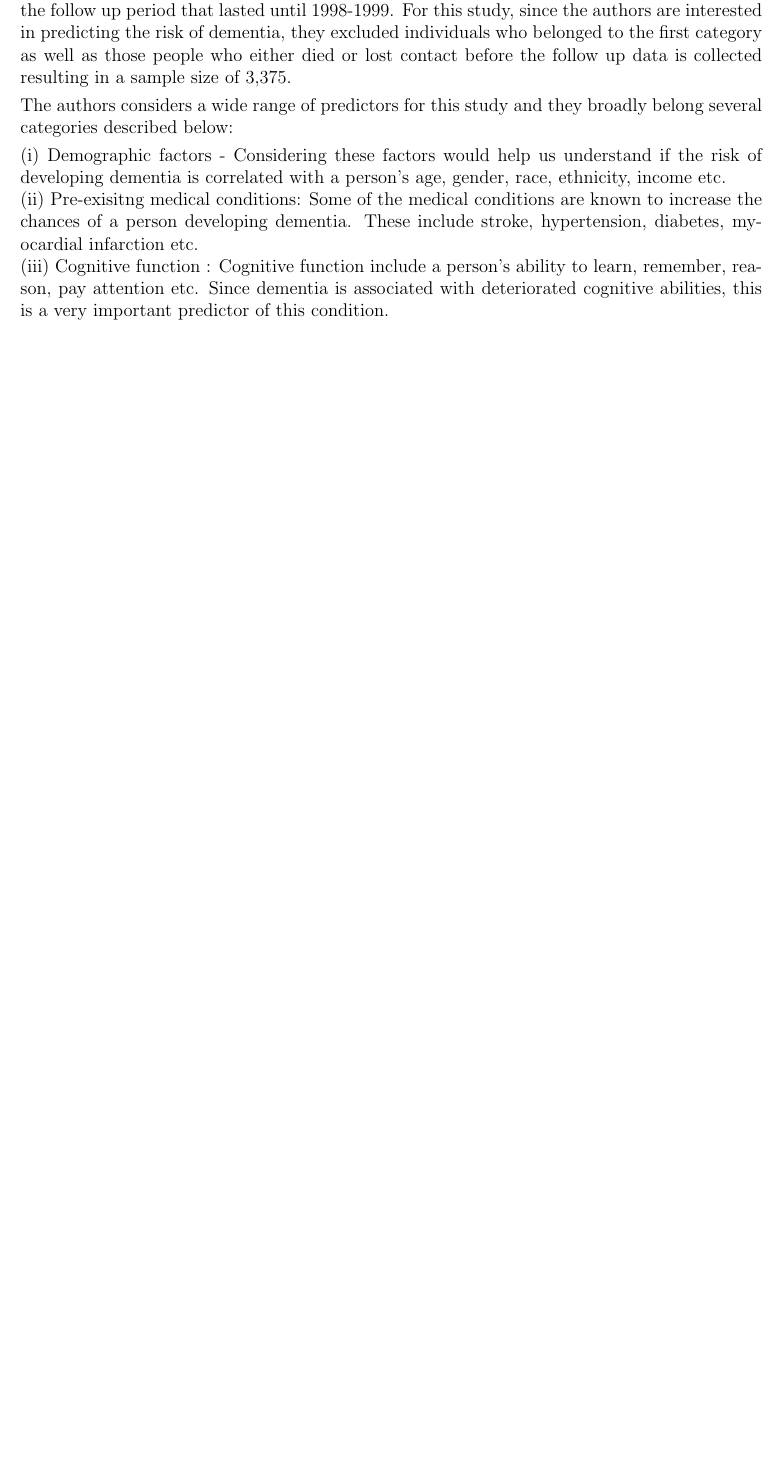
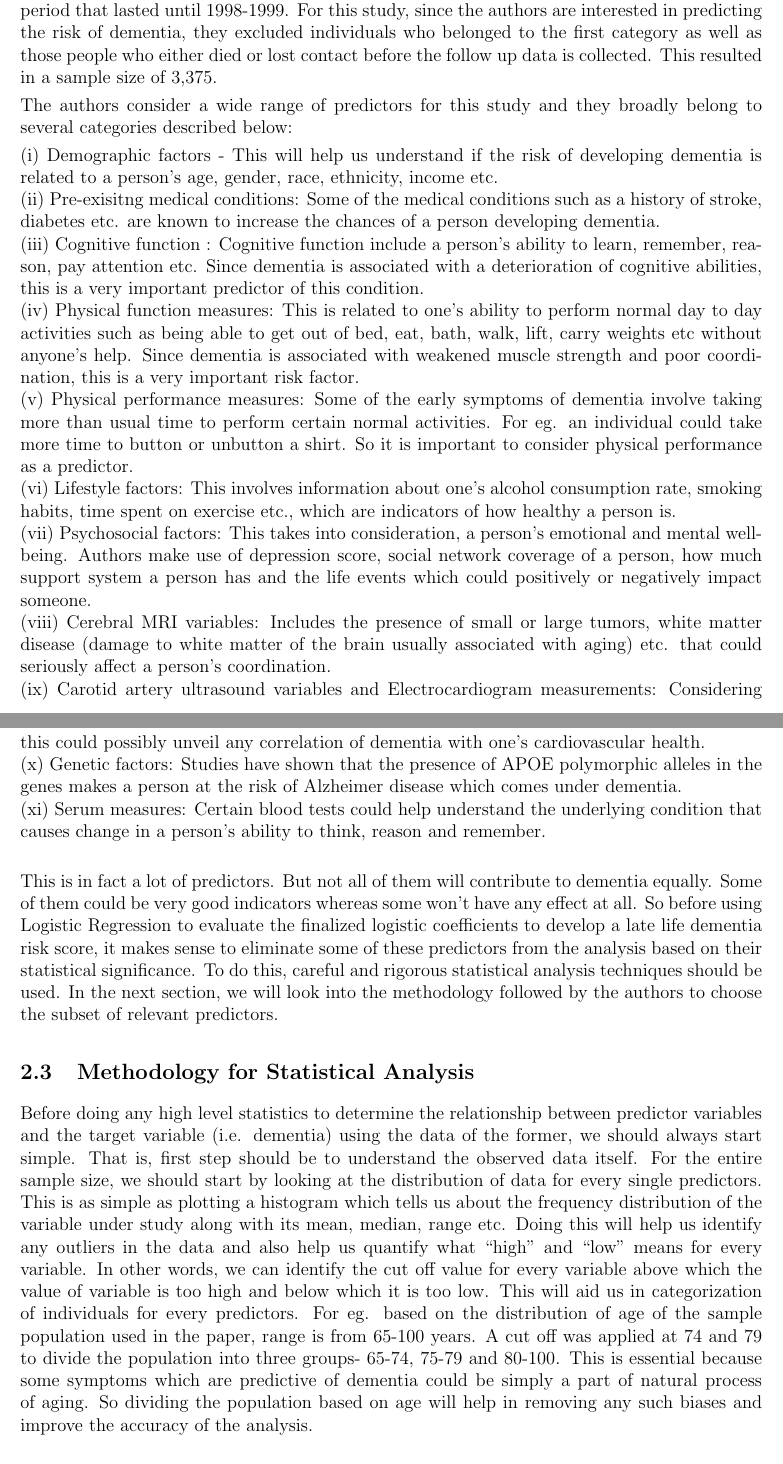
Before and after one commit to Lekshmi288/CS639-Project, a LaTeX document (main.tex): part of page 3 of 3 before the commit and two parts of pages 3 and 4 of 5 after it, the two joined at a grey line, cut so that both start at the same text, the shorter picture padded with empty space. Compiled offline with pdfLaTeX.

Commit message:
Added a part of methodology

```diff
--- a/main.tex
+++ b/main.tex
@@ -111,13 +111,31 @@ In the context of the paper we are discussing here, $Pr (Y|X)$ would the probabi
 
 \subsection{Predictors of Dementia}
 
-The data for different risk factors were collected from the Cardiovascular Health Cognition Study which was started in 1989–1990 and updated during 1992–1993. They identified and classified individuals into three groups: (i) Those who already had dementia at the time of data collection, (ii) those who developed dementia after the data collection and (iii) those who developed mild cognitive impairment or MCI (this is not as severe as dementia) any time during the follow up period that lasted until 1998-1999. For this study, since the authors are interested in predicting the risk of dementia, they excluded individuals who belonged to the first category as well as those people who either died or lost contact before the follow up data is collected resulting in a sample size of 3,375.
+The data for different predictors were collected from the Cardiovascular Health Cognition Study which was started in 1989–1990 and updated during 1992–1993. They identified and classified individuals into three groups: (i) Those who already had dementia at the time of data collection, (ii) those who developed dementia after the data collection and (iii) those who developed mild cognitive impairment or MCI (this is not as severe as dementia) any time during the follow up period that lasted until 1998-1999. For this study, since the authors are interested in predicting the risk of dementia, they excluded individuals who belonged to the first category as well as those people who either died or lost contact before the follow up data is collected. This resulted in a sample size of 3,375.
 
-The authors considers a wide range of predictors for this study and they broadly belong several categories described below:
+The authors consider a wide range of predictors for this study and they broadly belong to several categories described below:
 
-(i) Demographic factors - Considering these factors would help us understand if the risk of developing dementia is correlated with a person's age, gender, race, ethnicity, income etc.\\
-(ii) Pre-exisitng medical conditions: Some of the medical conditions are known to increase the chances of a person developing dementia. These include stroke, hypertension, diabetes, myocardial infarction etc. \\
-(iii)  Cognitive function : Cognitive function include a person's ability to learn, remember, reason, pay attention etc.  Since dementia is associated with deteriorated cognitive abilities, this is a very important predictor of this condition. \\
+(i) Demographic factors - This will help us understand if the risk of developing dementia is related to a person's age, gender, race, ethnicity, income etc.\\
+(ii) Pre-exisitng medical conditions: Some of the medical conditions such as a history of stroke, diabetes etc. are known to increase the chances of a person developing dementia. \\
+(iii)  Cognitive function : Cognitive function include a person's ability to learn, remember, reason, pay attention etc.  Since dementia is associated with a deterioration of cognitive abilities, this is a very important predictor of this condition. \\
+(iv) Physical function measures: This is related to one's ability to perform normal day to day activities such as being able to get out of bed, eat, bath, walk, lift, carry weights etc without anyone's help. Since dementia is associated with weakened muscle strength and poor coordination, this is a very important risk factor. \\
+(v) Physical performance measures: Some of the early symptoms of dementia involve taking more than usual time to perform certain normal activities. For eg. an individual could take more time to button or unbutton a shirt. So it is important to consider physical performance as a predictor.\\
+(vi) Lifestyle factors: This involves information about one's alcohol consumption rate, smoking habits, time spent on exercise etc., which are indicators of how healthy a person is. \\
+(vii) Psychosocial factors: This takes into consideration, a person's emotional and mental well-being. Authors make use of depression score, social network coverage of a person, how much support system a person has and the life events which could positively or negatively impact someone. \\
+(viii) Cerebral MRI variables: Includes the presence of small or large tumors, white matter disease (damage to white matter of the brain usually associated with aging) etc. that could seriously affect a person's coordination.\\
+(ix) Carotid artery ultrasound variables and Electrocardiogram measurements: Considering this could possibly unveil any correlation of dementia with one's cardiovascular health.\\
+(x) Genetic factors: Studies have shown that the presence of APOE polymorphic alleles in the genes makes a person at the risk of Alzheimer disease which comes under dementia.\\
+(xi) Serum measures: Certain blood tests could help understand the underlying condition that causes change in a person's ability to think, reason and remember. \\
+
+This is in fact a lot of predictors. But not all of them will contribute to dementia equally. Some of them could be very good indicators whereas some won't have any effect at all. So before using Logistic Regression to evaluate the finalized logistic coefficients to develop a late life dementia risk score, it makes sense to eliminate some of these predictors from the analysis based on their statistical significance. To do this, careful and rigorous statistical analysis techniques should be used. In the next section, we will look into the methodology followed by the authors to choose the subset of relevant predictors.
+
+\subsection{Methodology for Statistical Analysis}
+
+Before doing any high level statistics to determine the relationship between predictor variables and the target variable (i.e. dementia) using the data of the former, we should always start simple. That is, first step should be to understand the observed data itself. For the entire sample size, we should start by  looking at the distribution of data for every single predictors. This is as simple as plotting a histogram which tells us about the frequency distribution of the variable under study along with its mean, median, range etc. Doing this will help us identify any outliers in the data and also help us quantify what ``high'' and ``low'' means for every variable. In other words, we can identify the cut off value for every variable above which the value of variable is too high and below which it is too low. This will aid us in categorization of individuals for every predictors. For eg. based on the distribution of age of the sample population used in the paper, range is from 65-100 years. A cut off was applied at 74 and 79 to divide the population into three groups- 65-74, 75-79 and 80-100. This is essential because some symptoms which are predictive of dementia could be simply a part of natural process of aging. So dividing the population based on age will help in removing any such biases and improve the accuracy of the analysis.\\
+
+It is very important to categorize the variables before looking at their association with dementia. Doing this will not only make it easy to identify existing patterns but also make the data more interpretable by being able to visualize it better. For eg: one of the risk factors of dementia is poor physical performance when it comes to normal activities. A person who is under high risk of this disease might takes longer time to button a shirt compared to normal people.  Let's say the data of the time taken by a person to button a shirt consists of numbers ranging from 20 sec to 100 sec and the normal time to button a shirt is $\leq45$ sec. In this case, we can simply apply a cut off at $45$ sec and divide the data into two groups. We don't need to consider every data point and this makes it easier to study the associations, if any, with dementia. Categorization is a trivial thing to do when the variable we are considering is qualitative. For eg: Among the predictor variables that comes under demographic factors is the gender. It is essential to categorize individuals into biological male and female populations to study the association with dementia.
+
+\\
 
 
 
```
Also changed, not shown: main.tex (6 more changed lines).
